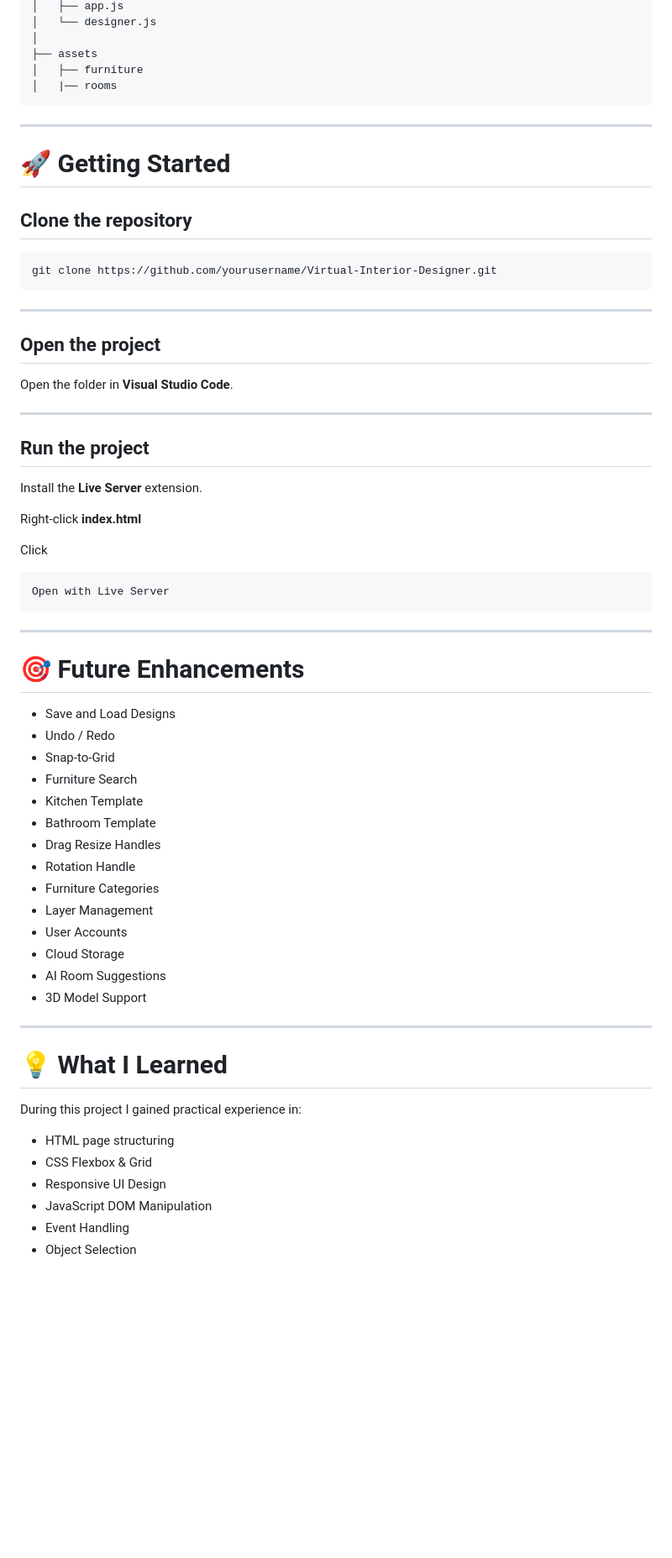
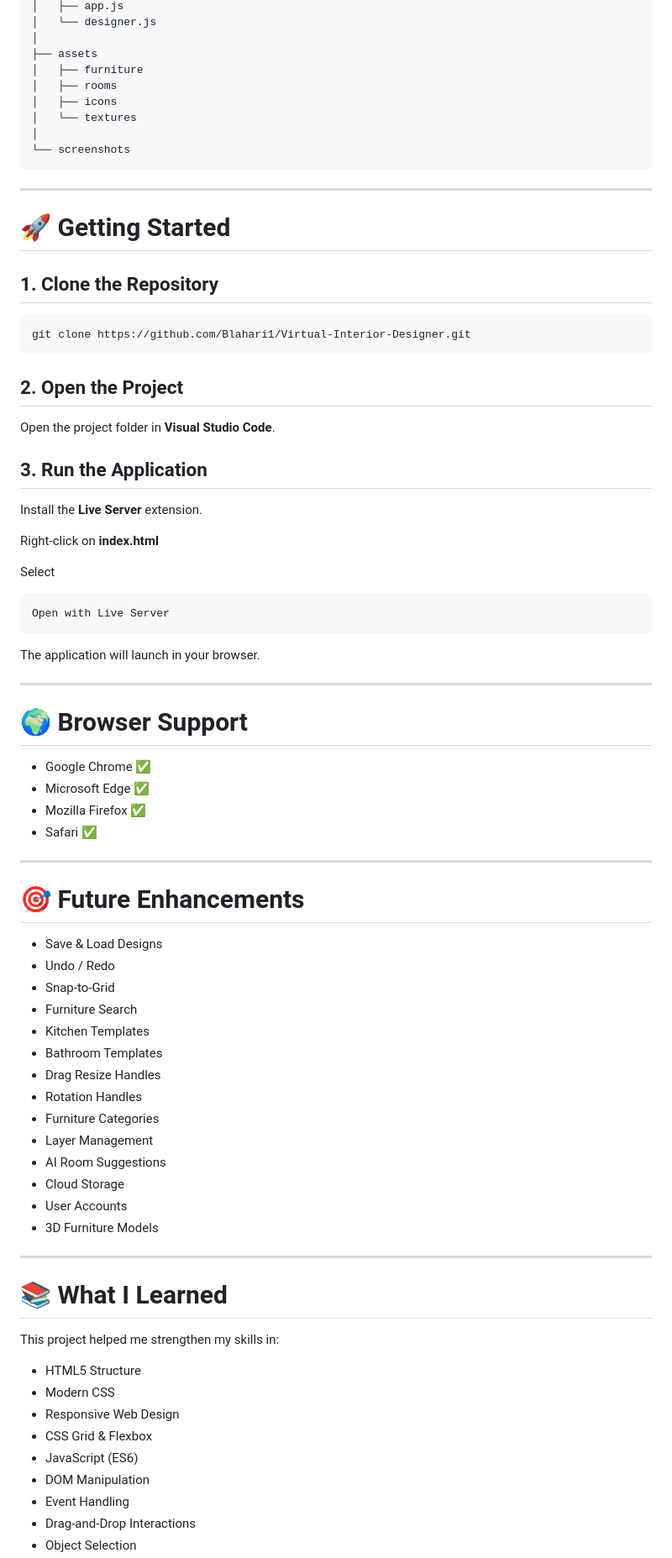
Before and after one commit to Blahari1/Virtual-Interior-Designer, a Markdown page: README.md, the part around one of its changes. Shown at 84% size. Rendered like a GitHub page; blank space fills up the shorter version.

Commit message:
Revise README for improved clarity and detail
Updated README to enhance project description, features, and structure.

````diff
--- a/README.md
+++ b/README.md
@@ -141,67 +164,81 @@ VirtualInteriorDesigner
 │
 ├── assets
 │   ├── furniture
-│   |── rooms
+│   ├── rooms
+│   ├── icons
+│   └── textures
+│
+└── screenshots
 ```
 
 ---
 
 # 🚀 Getting Started
 
-## Clone the repository
+## 1. Clone the Repository
 
 ```bash
-git clone https://github.com/yourusername/Virtual-Interior-Designer.git
+git clone https://github.com/Blahari1/Virtual-Interior-Designer.git
 ```
+
+## 2. Open the Project
+
+Open the project folder in **Visual Studio Code**.
+
+## 3. Run the Application
+
+Install the **Live Server** extension.
+
+Right-click on **index.html**
+
+Select
+
+```text
+Open with Live Server
+```
+
+The application will launch in your browser.
 
 ---
 
-## Open the project
+# 🌍 Browser Support
 
-Open the folder in **Visual Studio Code**.
-
----
-
-## Run the project
-
-Install the **Live Server** extension.
-
-Right-click **index.html**
-
-Click
-
-```
-Open with Live Server
-```
+- Google Chrome ✅
+- Microsoft Edge ✅
+- Mozilla Firefox ✅
+- Safari ✅
 
 ---
 
 # 🎯 Future Enhancements
 
-- Save and Load Designs
+- Save & Load Designs
 - Undo / Redo
 - Snap-to-Grid
 - Furniture Search
-- Kitchen Template
-- Bathroom Template
+- Kitchen Templates
+- Bathroom Templates
 - Drag Resize Handles
-- Rotation Handle
+- Rotation Handles
 - Furniture Categories
 - Layer Management
+- AI Room Suggestions
+- Cloud Storage
 - User Accounts
-- Cloud Storage
-- AI Room Suggestions
-- 3D Model Support
+- 3D Furniture Models
 
 ---
 
-# 💡 What I Learned
+# 📚 What I Learned
 
-During this project I gained practical experience in:
+This project helped me strengthen my skills in:
 
-- HTML page structuring
-- CSS Flexbox & Grid
-- Responsive UI Design
-- JavaScript DOM Manipulation
+- HTML5 Structure
+- Modern CSS
+- Responsive Web Design
+- CSS Grid & Flexbox
+- JavaScript (ES6)
+- DOM Manipulation
 - Event Handling
+- Drag-and-Drop Interactions
 - Object Selection
````
Also changed, not shown: other parts of README.md (+90 -63 lines).
